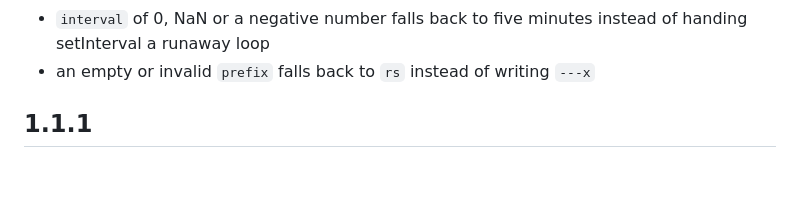
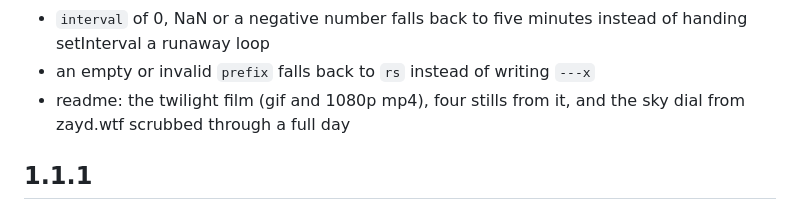
Before and after one commit to zaydiscold/real-shadows, a Markdown page: CHANGELOG.md, the part around the change. GitHub-like rendering; blank space fills up the shorter version.

```diff
--- a/CHANGELOG.md
+++ b/CHANGELOG.md
@@ -27,6 +27,8 @@
 - `interval` of 0, NaN or a negative number falls back to five minutes instead
   of handing setInterval a runaway loop
 - an empty or invalid `prefix` falls back to `rs` instead of writing `---x`
+- readme: the twilight film (gif and 1080p mp4), four stills from it, and the
+  sky dial from zayd.wtf scrubbed through a full day
 
 ## 1.1.1
 
```
Also changed, not shown: README.md (+56 -6 lines), assets/still-day.jpg (added), assets/still-moonrise.jpg (added), assets/still-night.jpg (added), assets/still-sweep.jpg (added), 2 other files.
